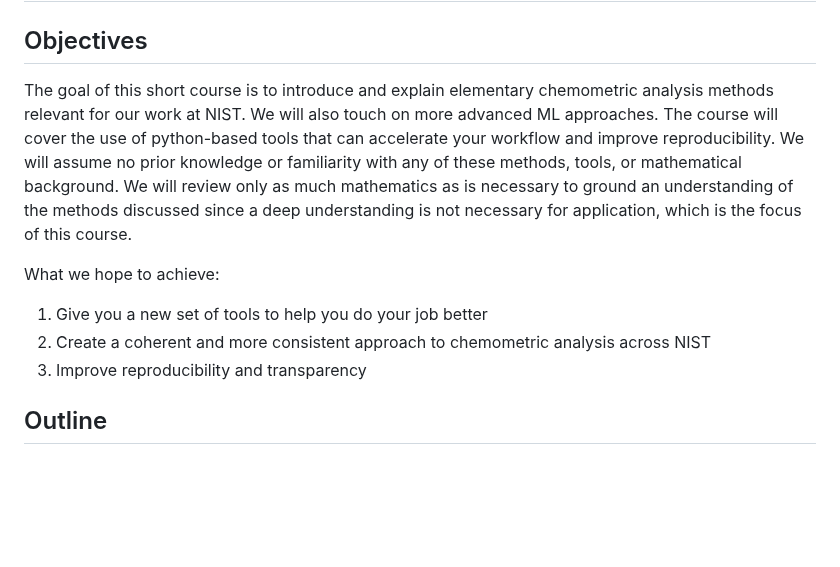
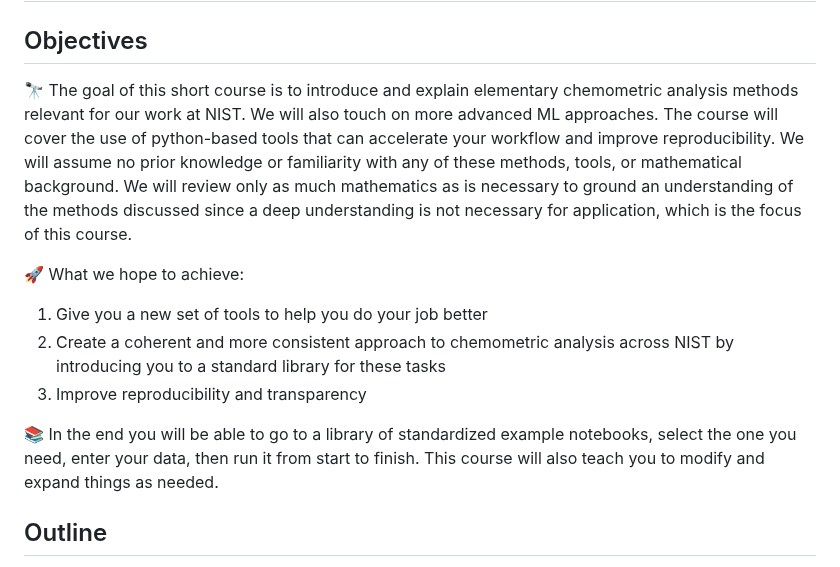
Before and after one commit to mahynski/chemometric-carpentry, a Markdown page: README.md, the part around the change. Rendered like a GitHub page; blank space fills up the shorter version.

```diff
--- a/README.md
+++ b/README.md
@@ -2,12 +2,14 @@
 
 ## Objectives
 
-The goal of this short course is to introduce and explain elementary chemometric analysis methods relevant for our work at NIST.  We will also touch on more advanced ML approaches.  The course will cover the use of python-based tools that can accelerate your workflow and improve reproducibility. We will assume no prior knowledge or familiarity with any of these methods, tools, or mathematical background.  We will review only as much mathematics as is necessary to ground an understanding of the methods discussed since a deep understanding is not necessary for application, which is the focus of this course.
+:telescope: The goal of this short course is to introduce and explain elementary chemometric analysis methods relevant for our work at NIST.  We will also touch on more advanced ML approaches.  The course will cover the use of python-based tools that can accelerate your workflow and improve reproducibility. We will assume no prior knowledge or familiarity with any of these methods, tools, or mathematical background.  We will review only as much mathematics as is necessary to ground an understanding of the methods discussed since a deep understanding is not necessary for application, which is the focus of this course.
 
-What we hope to achieve:
+:rocket: What we hope to achieve:
 1. Give you a new set of tools to help you do your job better
-2. Create a coherent and more consistent approach to chemometric analysis across NIST
+2. Create a coherent and more consistent approach to chemometric analysis across NIST by introducing you to a standard library for these tasks
 3. Improve reproducibility and transparency
+
+:books: In the end you will be able to go to a library of standardized example  notebooks, select the one you need, enter your data, then run it from start to finish.  This course will also teach you to modify and expand things as needed.
 
 ## Outline
 1. [Introduction](notebooks/Introduction.ipynb)
```
